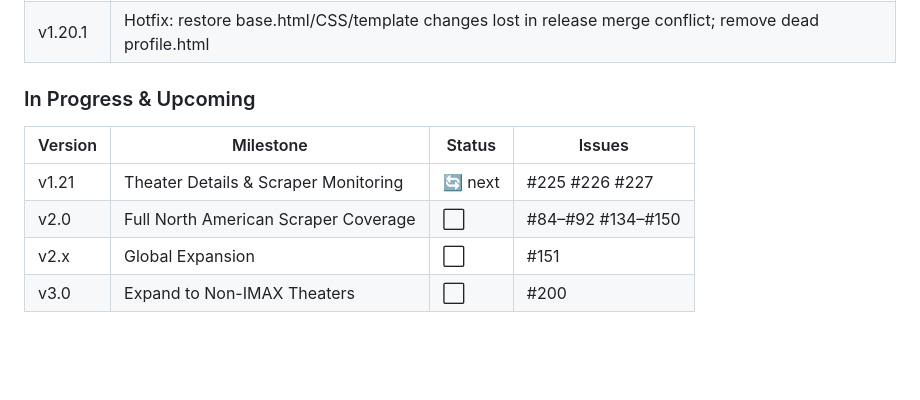
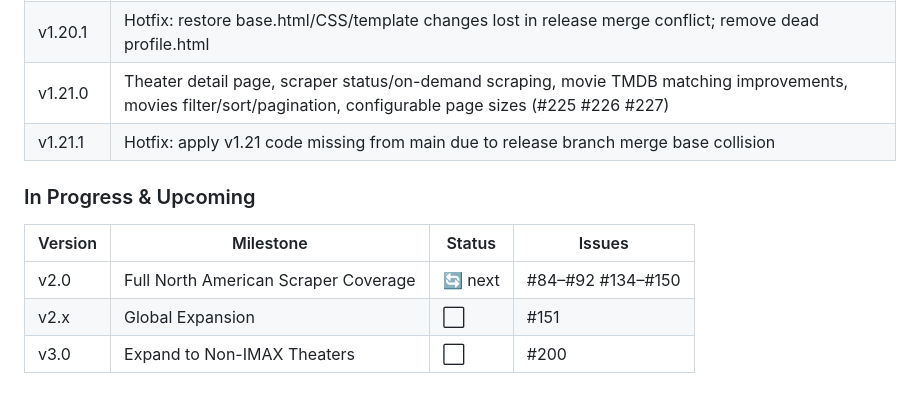
Before and after one commit to dhodge250/Showtime_Alert, a Markdown page: CLAUDE.md, the part around the change. GitHub-like rendering; blank space fills up the shorter version.

Commit message:
docs: mark v1.21.0 and v1.21.1 shipped, set v2.0 as next in roadmap
Co-Authored-By: Claude Sonnet 4.6 <noreply@anthropic.com>

```diff
--- a/CLAUDE.md
+++ b/CLAUDE.md
@@ -164,12 +164,13 @@ docker logs imax-alert -f
 | v1.19.0 | Theater Data Infrastructure: CSV export (download/email/save), bulk import with validation, Actions menu split into Showtimes/Venue Data/CSV & Data with inline descriptions, 10 remaining website URLs populated (#46 #83) |
 | v1.20.0 | Settings & Navigation Redesign: unified Settings nav, left-rail sidebar (desktop) + page-picker overlay (mobile), Profile Info/Settings split with accordions, App Settings accordion groups, segmented unit buttons, last_login_at tracking, XSS + datetime fixes (#211) |
 | v1.20.1 | Hotfix: restore base.html/CSS/template changes lost in release merge conflict; remove dead profile.html |
+| v1.21.0 | Theater detail page, scraper status/on-demand scraping, movie TMDB matching improvements, movies filter/sort/pagination, configurable page sizes (#225 #226 #227) |
+| v1.21.1 | Hotfix: apply v1.21 code missing from main due to release branch merge base collision |
 
 ### In Progress & Upcoming
 
 | Version | Milestone | Status | Issues |
 |---------|-----------|--------|--------|
-| v1.21 | Theater Details & Scraper Monitoring | 🔄 next | #225 #226 #227 |
-| v2.0 | Full North American Scraper Coverage | ⬜ | #84–#92 #134–#150 |
+| v2.0 | Full North American Scraper Coverage | 🔄 next | #84–#92 #134–#150 |
 | v2.x | Global Expansion | ⬜ | #151 |
 | v3.0 | Expand to Non-IMAX Theaters | ⬜ | #200 |
```
